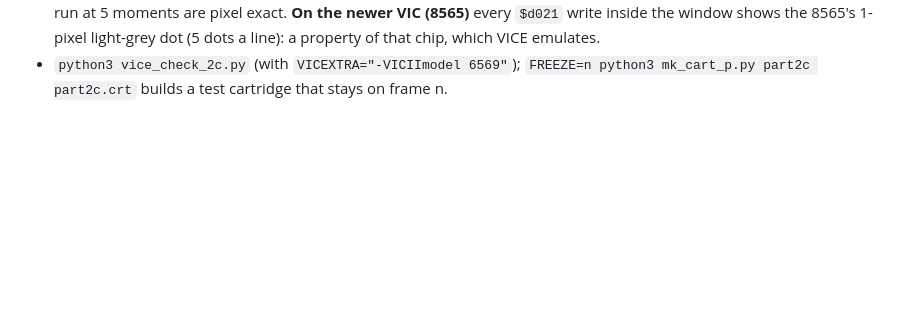
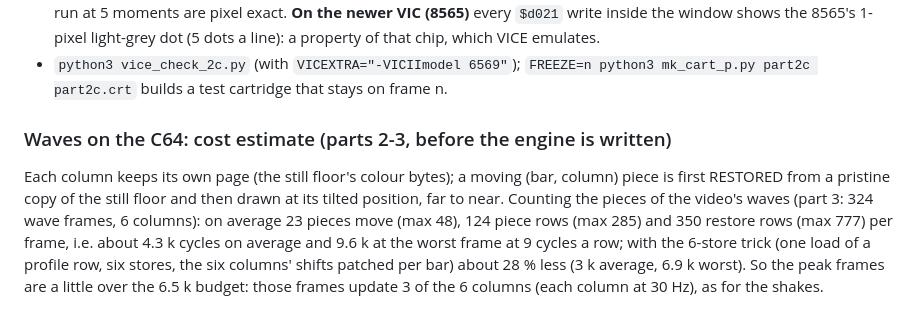
Before and after one commit to royalestel/FloatingIslandsSite, a Markdown page: c64-raybars/README.md, the part around the change. Rendered like a GitHub page; blank space fills up the shorter version.

Commit message:
README: wave cost estimate for the C64 engine
Co-Authored-By: Claude Sonnet 5.5 <noreply@anthropic.com>
Claude-Session: https://claude.ai/code/session_01GdQbQBbUZ5VvH1eFW9zk2r

```diff
--- a/c64-raybars/README.md
+++ b/c64-raybars/README.md
@@ -891,3 +891,13 @@ The user's idea: every column is ONE byte pattern, and the shake is a table look
   shows the 8565's 1-pixel light-grey dot (5 dots a line): a property of that chip, which VICE emulates.
 * `python3 vice_check_2c.py` (with `VICEXTRA="-VICIImodel 6569"`); `FREEZE=n python3 mk_cart_p.py part2c part2c.crt`
   builds a test cartridge that stays on frame n.
+
+### Waves on the C64: cost estimate (parts 2-3, before the engine is written)
+
+Each column keeps its own page (the still floor's colour bytes); a moving (bar, column) piece is first RESTORED from a
+pristine copy of the still floor and then drawn at its tilted position, far to near.  Counting the pieces of the video's
+waves (part 3: 324 wave frames, 6 columns): on average 23 pieces move (max 48), 124 piece rows (max 285) and 350
+restore rows (max 777) per frame, i.e. about 4.3 k cycles on average and 9.6 k at the worst frame at 9 cycles a row;
+with the 6-store trick (one load of a profile row, six stores, the six columns' shifts patched per bar) about 28 %
+less (3 k average, 6.9 k worst).  So the peak frames are a little over the 6.5 k budget: those frames update 3 of the
+6 columns (each column at 30 Hz), as for the shakes.
```
